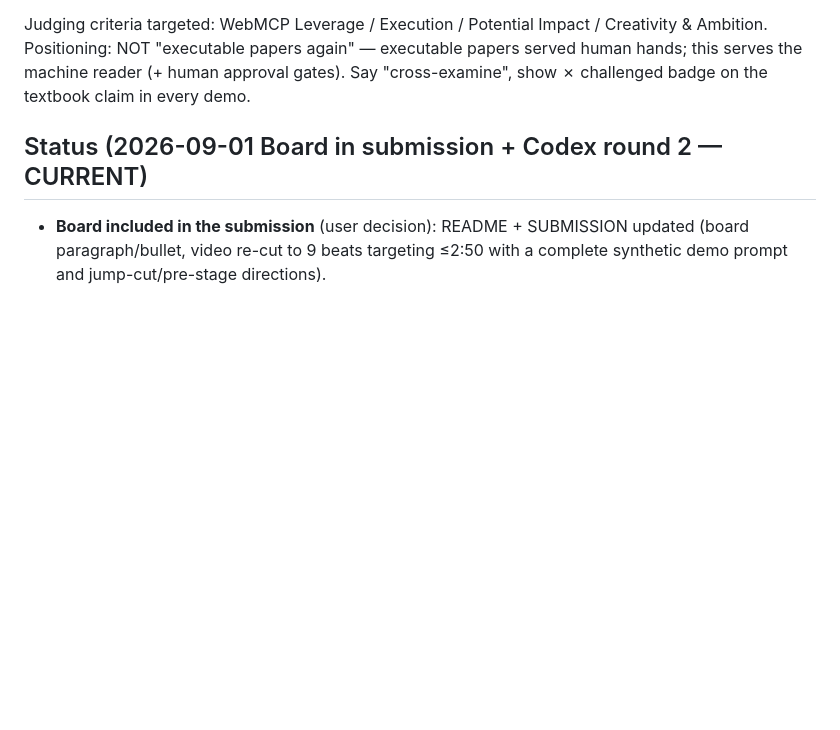
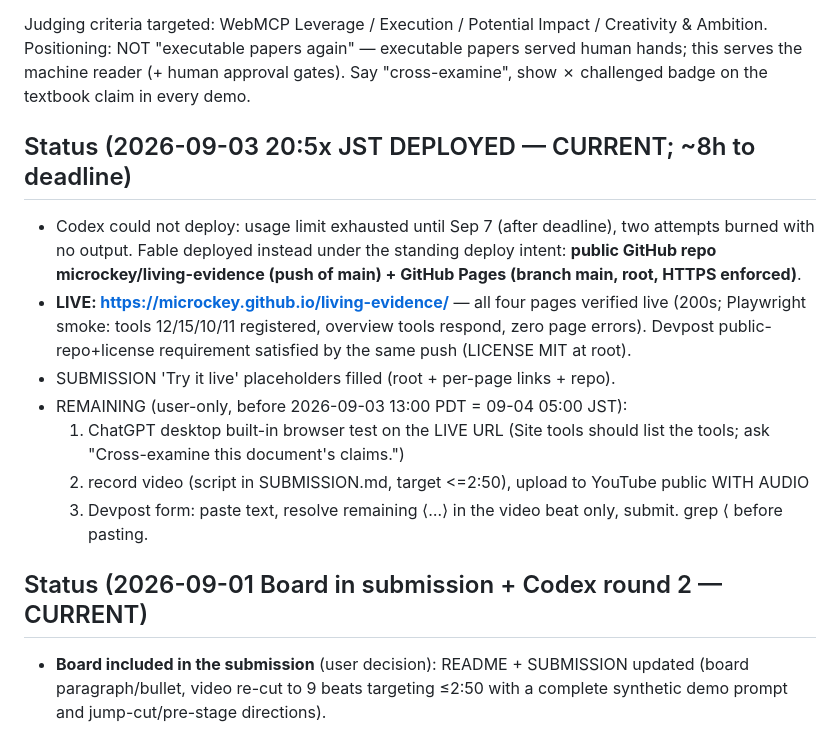
Before and after one commit to microckey/living-evidence, a Markdown page: docs/AGENT_SYNC.md, the part around the change. Rendered like a GitHub page; blank space fills up the shorter version.

Commit message:
Deployed: GitHub Pages live at microckey.github.io/living-evidence; submission links filled
Co-Authored-By: Claude Fable 5 <noreply@anthropic.com>

```diff
--- a/docs/AGENT_SYNC.md
+++ b/docs/AGENT_SYNC.md
@@ -16,6 +16,25 @@ Judging criteria targeted: WebMCP Leverage / Execution / Potential Impact /
 Creativity & Ambition. Positioning: NOT "executable papers again" — executable
 papers served human hands; this serves the machine reader (+ human approval gates).
 Say "cross-examine", show ✗ challenged badge on the textbook claim in every demo.
+
+## Status (2026-09-03 20:5x JST DEPLOYED — CURRENT; ~8h to deadline)
+
+- Codex could not deploy: usage limit exhausted until Sep 7 (after deadline),
+  two attempts burned with no output. Fable deployed instead under the
+  standing deploy intent: **public GitHub repo microckey/living-evidence
+  (push of main) + GitHub Pages (branch main, root, HTTPS enforced)**.
+- **LIVE: https://microckey.github.io/living-evidence/** — all four pages
+  verified live (200s; Playwright smoke: tools 12/15/10/11 registered,
+  overview tools respond, zero page errors). Devpost public-repo+license
+  requirement satisfied by the same push (LICENSE MIT at root).
+- SUBMISSION 'Try it live' placeholders filled (root + per-page links + repo).
+- REMAINING (user-only, before 2026-09-03 13:00 PDT = 09-04 05:00 JST):
+  1) ChatGPT desktop built-in browser test on the LIVE URL (Site tools should
+     list the tools; ask "Cross-examine this document's claims.")
+  2) record video (script in SUBMISSION.md, target <=2:50), upload to YouTube
+     public WITH AUDIO
+  3) Devpost form: paste text, resolve remaining ⟨…⟩ in the video beat only,
+     submit. grep ⟨ before pasting.
 
 ## Status (2026-09-01 Board in submission + Codex round 2 — CURRENT)
 
```
Also changed, not shown: docs/SUBMISSION.md (+1 -1 lines).
